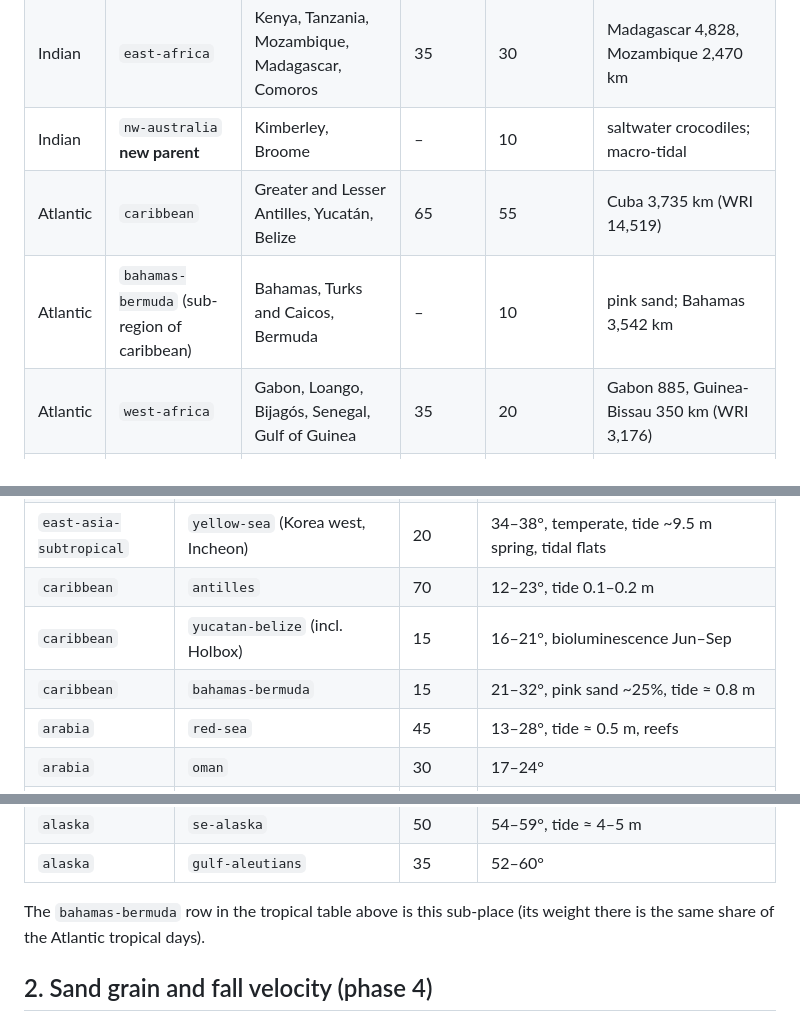
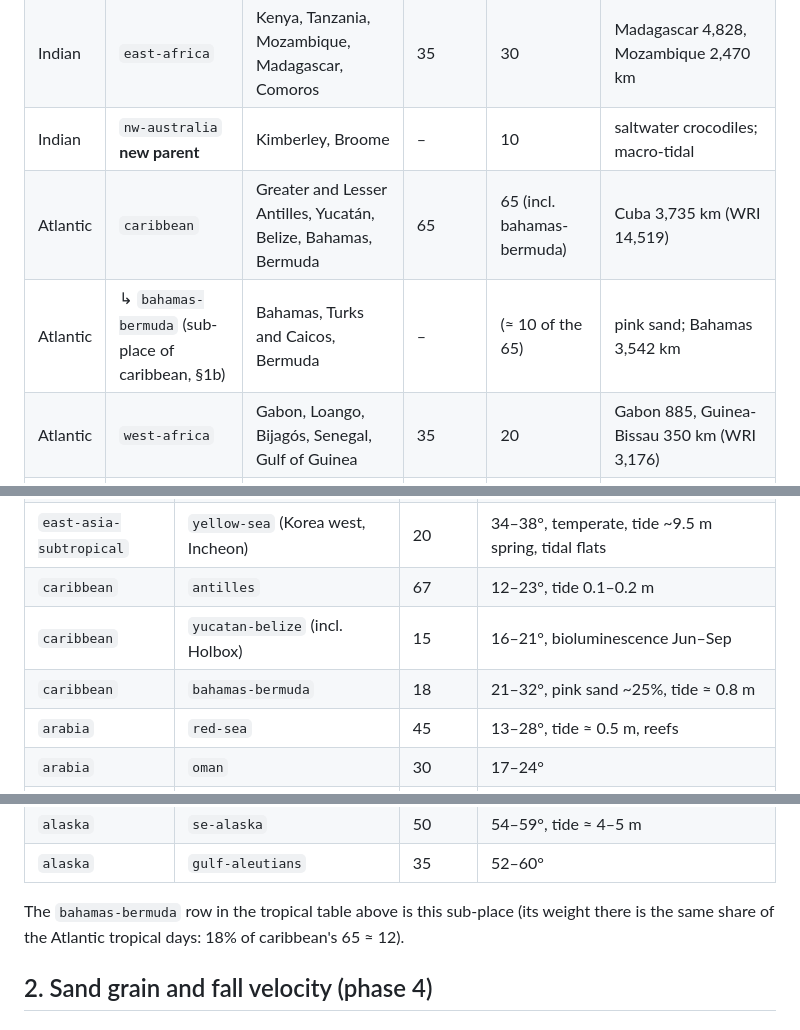
Before and after one commit to grandma67/amazing_sea_wallpaper, a Markdown page: REGIONS.md, 3 parts joined by grey strips. Rendered like a GitHub page.

Commit message:
REGIONS.md: bahamas-bermuda as a caribbean sub-place, consistent weights
Co-Authored-By: Claude Opus 5.5 <noreply@anthropic.com>

```diff
--- a/REGIONS.md
+++ b/REGIONS.md
@@ -86,8 +86,8 @@ Ocean shares: Pacific 47%, Indian 34%, Atlantic 19%.
 | Indian | `south-asia-islands` **new parent** | Maldives, Sri Lanka, Andaman, Lakshadweep, Seychelles | – | 25 | no vervets or Nile crocodiles; Maldives 644 km (WRI 2,002) |
 | Indian | `east-africa` | Kenya, Tanzania, Mozambique, Madagascar, Comoros | 35 | 30 | Madagascar 4,828, Mozambique 2,470 km |
 | Indian | `nw-australia` **new parent** | Kimberley, Broome | – | 10 | saltwater crocodiles; macro-tidal |
-| Atlantic | `caribbean` | Greater and Lesser Antilles, Yucatán, Belize | 65 | 55 | Cuba 3,735 km (WRI 14,519) |
-| Atlantic | `bahamas-bermuda` (sub-region of caribbean) | Bahamas, Turks and Caicos, Bermuda | – | 10 | pink sand; Bahamas 3,542 km |
+| Atlantic | `caribbean` | Greater and Lesser Antilles, Yucatán, Belize, Bahamas, Bermuda | 65 | 65 (incl. bahamas-bermuda) | Cuba 3,735 km (WRI 14,519) |
+| Atlantic | ↳ `bahamas-bermuda` (sub-place of caribbean, §1b) | Bahamas, Turks and Caicos, Bermuda | – | (≈ 10 of the 65) | pink sand; Bahamas 3,542 km |
 | Atlantic | `west-africa` | Gabon, Loango, Bijagós, Senegal, Gulf of Guinea | 35 | 20 | Gabon 885, Guinea-Bissau 350 km (WRI 3,176) |
 | Atlantic | `northeast-brazil` **new parent** | Bahia to Ceará | – | 15 | green turtles, no monkeys on the beach |
 
@@ -160,9 +160,9 @@ judgment (≈).
 | `east-asia-subtropical` | `south-japan` | 45 | 30–35° |
 | `east-asia-subtropical` | `taiwan-south-china` (incl. Hong Kong, Matsu) | 35 | 22–26°, blue tears Apr–Jun |
 | `east-asia-subtropical` | `yellow-sea` (Korea west, Incheon) | 20 | 34–38°, temperate, tide ~9.5 m spring, tidal flats |
-| `caribbean` | `antilles` | 70 | 12–23°, tide 0.1–0.2 m |
+| `caribbean` | `antilles` | 67 | 12–23°, tide 0.1–0.2 m |
 | `caribbean` | `yucatan-belize` (incl. Holbox) | 15 | 16–21°, bioluminescence Jun–Sep |
-| `caribbean` | `bahamas-bermuda` | 15 | 21–32°, pink sand ~25%, tide ≈ 0.8 m |
+| `caribbean` | `bahamas-bermuda` | 18 | 21–32°, pink sand ~25%, tide ≈ 0.8 m |
 | `arabia` | `red-sea` | 45 | 13–28°, tide ≈ 0.5 m, reefs |
 | `arabia` | `oman` | 30 | 17–24° |
 | `arabia` | `persian-gulf` | 25 | 24–30°, tide ≈ 1–3 m |
@@ -174,7 +174,7 @@ judgment (≈).
 | `alaska` | `gulf-aleutians` | 35 | 52–60° |
 
 The `bahamas-bermuda` row in the tropical table above is this sub-place (its weight there
-is the same share of the Atlantic tropical days).
+is the same share of the Atlantic tropical days: 18% of caribbean's 65 ≈ 12).
 
 ## 2. Sand grain and fall velocity (phase 4)
 
```
